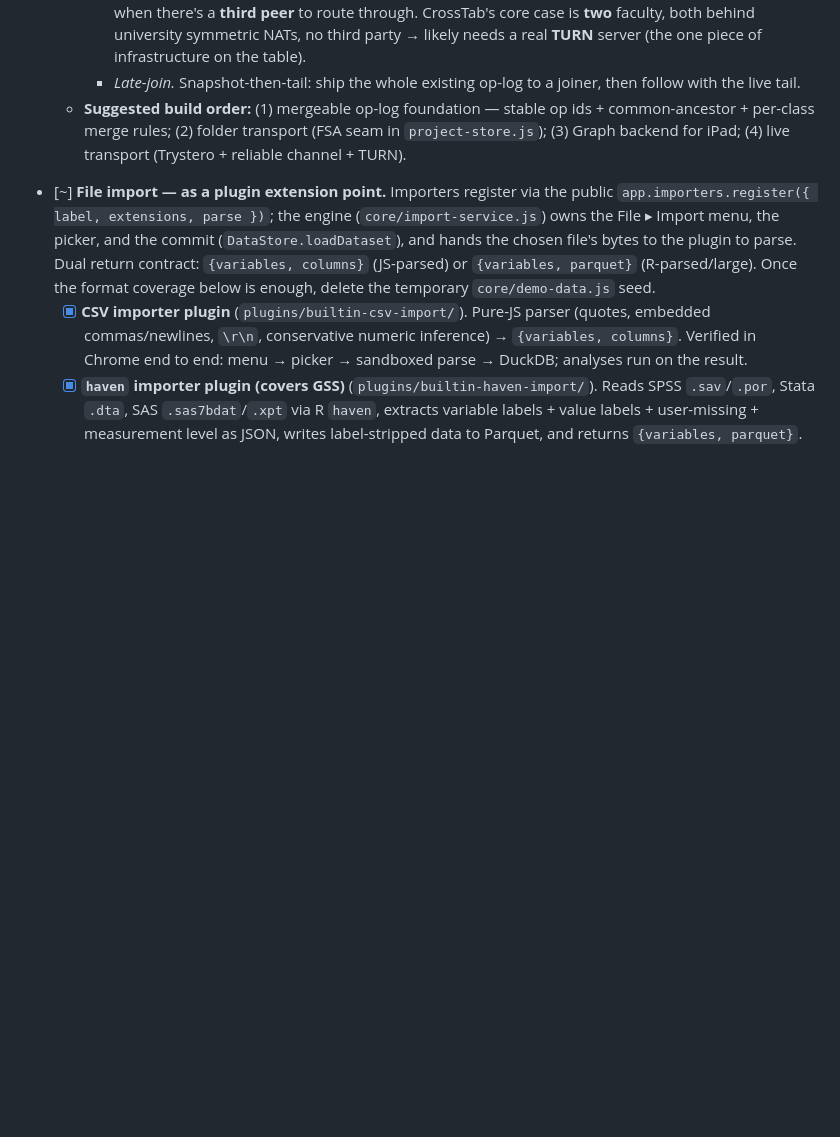
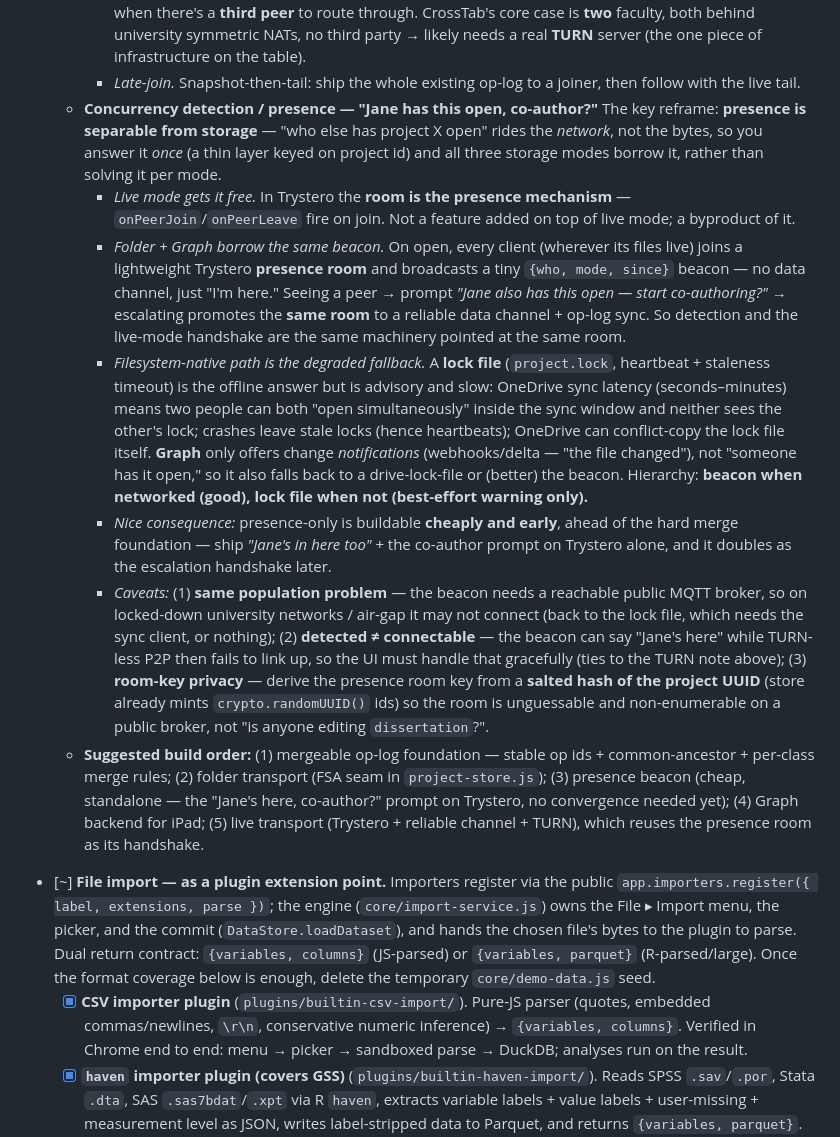
Before and after one commit to crosstab-stats/crosstab, a Markdown page: TODO.md, the part around the change. GitHub-like rendering; blank space fills up the shorter version.

Commit message:
TODO #143: add concurrency detection / presence to collaboration note
Presence is separable from storage — one network-side beacon keyed on
project id serves all three modes. Live mode gets it free (Trystero room),
folder/Graph borrow the same beacon, filesystem lock is the degraded
fallback. Buildable cheaply and early (before the merge foundation) and
doubles as the live handshake. Records the network/TURN/room-key caveats
and slots presence into the build order.

Co-Authored-By: Claude Opus 4.8 (1M context) <noreply@anthropic.com>
Claude-Session: https://claude.ai/code/session_01GE9nDnYcYWoSAbS9CRKq8x

```diff
--- a/TODO.md
+++ b/TODO.md
@@ -264,10 +264,46 @@ Status legend: `[ ]` todo · `[~]` in progress · `[x]` done.
       infrastructure on the table).
     - *Late-join.* Snapshot-then-tail: ship the whole existing op-log to a joiner,
       then follow with the live tail.
+  - **Concurrency detection / presence — "Jane has this open, co-author?"** The key
+    reframe: **presence is separable from storage** — "who else has project X open"
+    rides the *network*, not the bytes, so you answer it *once* (a thin layer keyed on
+    project id) and all three storage modes borrow it, rather than solving it per mode.
+    - *Live mode gets it free.* In Trystero the **room is the presence mechanism** —
+      `onPeerJoin`/`onPeerLeave` fire on join. Not a feature added on top of live mode;
+      a byproduct of it.
+    - *Folder + Graph borrow the same beacon.* On open, every client (wherever its
+      files live) joins a lightweight Trystero **presence room** and broadcasts a tiny
+      `{who, mode, since}` beacon — no data channel, just "I'm here." Seeing a peer →
+      prompt *"Jane also has this open — start co-authoring?"* → escalating promotes the
+      **same room** to a reliable data channel + op-log sync. So detection and the
+      live-mode handshake are the same machinery pointed at the same room.
+    - *Filesystem-native path is the degraded fallback.* A **lock file**
+      (`project.lock`, heartbeat + staleness timeout) is the offline answer but is
+      advisory and slow: OneDrive sync latency (seconds–minutes) means two people can
+      both "open simultaneously" inside the sync window and neither sees the other's
+      lock; crashes leave stale locks (hence heartbeats); OneDrive can conflict-copy the
+      lock file itself. **Graph** only offers change *notifications* (webhooks/delta —
+      "the file changed"), not "someone has it open," so it also falls back to a
+      drive-lock-file or (better) the beacon. Hierarchy: **beacon when networked
+      (good), lock file when not (best-effort warning only).**
+    - *Nice consequence:* presence-only is buildable **cheaply and early**, ahead of the
+      hard merge foundation — ship *"Jane's in here too"* + the co-author prompt on
+      Trystero alone, and it doubles as the escalation handshake later.
+    - *Caveats:* (1) **same population problem** — the beacon needs a reachable public
+      MQTT broker, so on locked-down university networks / air-gap it may not connect
+      (back to the lock file, which needs the sync client, or nothing); (2) **detected ≠
+      connectable** — the beacon can say "Jane's here" while TURN-less P2P then fails to
+      link up, so the UI must handle that gracefully (ties to the TURN note above);
+      (3) **room-key privacy** — derive the presence room key from a **salted hash of
+      the project UUID** (store already mints `crypto.randomUUID()` ids) so the room is
+      unguessable and non-enumerable on a public broker, not "is anyone editing
+      `dissertation`?".
   - **Suggested build order:** (1) mergeable op-log foundation — stable op ids +
     common-ancestor + per-class merge rules; (2) folder transport (FSA seam in
-    `project-store.js`); (3) Graph backend for iPad; (4) live transport (Trystero +
-    reliable channel + TURN).
+    `project-store.js`); (3) presence beacon (cheap, standalone — the "Jane's here,
+    co-author?" prompt on Trystero, no convergence needed yet); (4) Graph backend for
+    iPad; (5) live transport (Trystero + reliable channel + TURN), which reuses the
+    presence room as its handshake.
 
 - [~] **File import — as a plugin extension point.** Importers register via the
       public `app.importers.register({ label, extensions, parse })`; the engine
```
